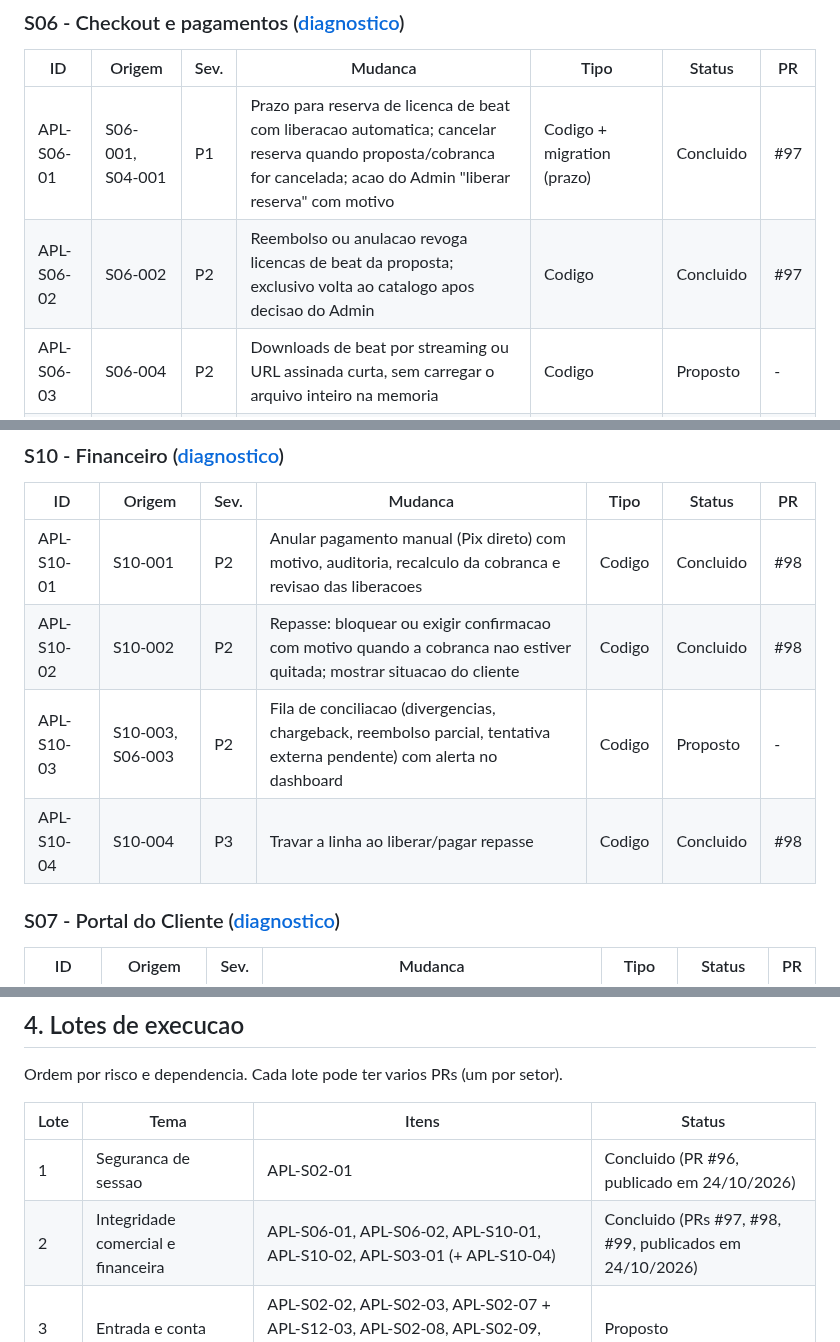
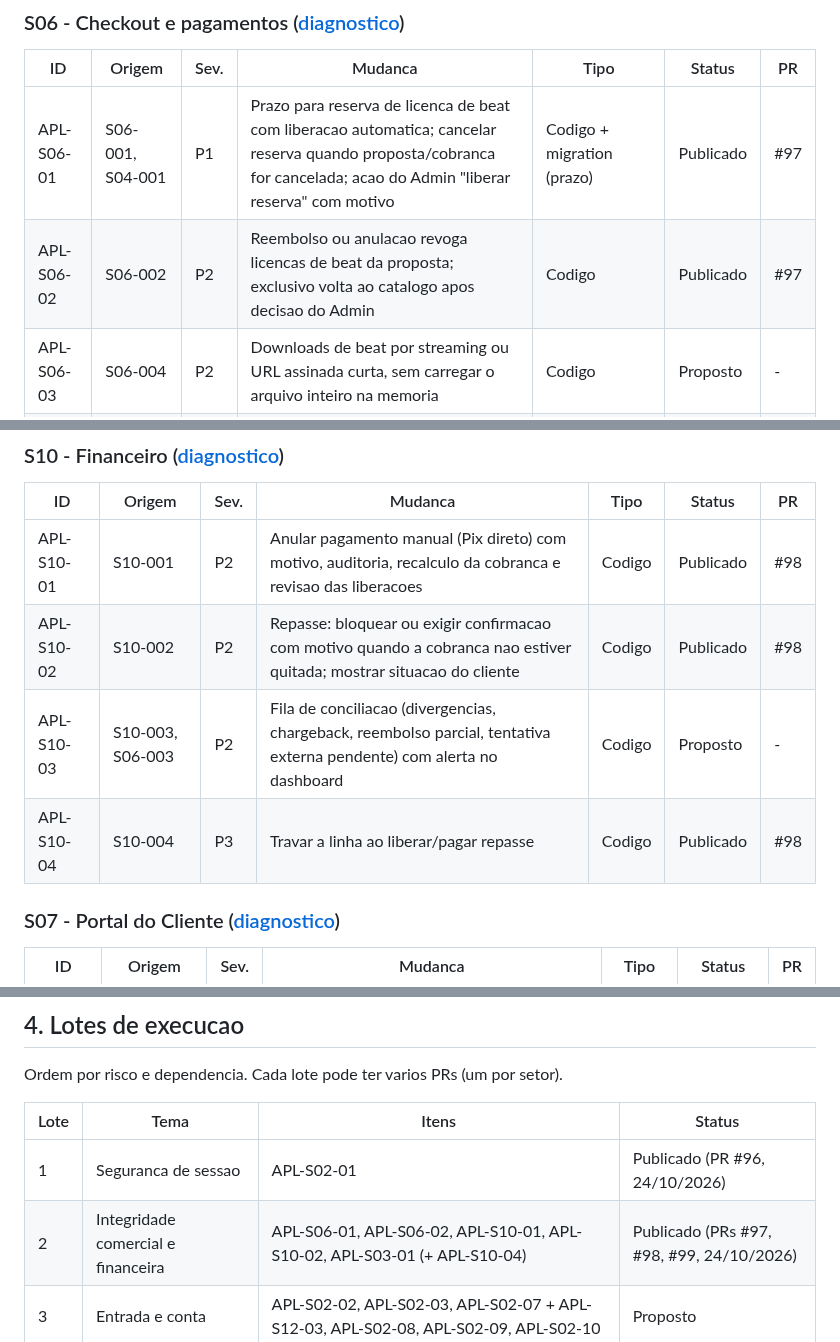
Before and after one commit to andersongaalves/mirai-hit-studio, a Markdown page: docs/roadmap-3.0/ETAPA_07_APLICACAO_AUDITORIA.md, 3 parts joined by grey strips. Drawn GitHub-style.

Commit message:
docs(etapa07): usar o status Publicado
Co-Authored-By: Claude Opus 5.5 <noreply@anthropic.com>
Claude-Session: https://claude.ai/code/session_01AfT3sAzprH8WCW7k2heAvS

```diff
--- a/docs/roadmap-3.0/ETAPA_07_APLICACAO_AUDITORIA.md
+++ b/docs/roadmap-3.0/ETAPA_07_APLICACAO_AUDITORIA.md
@@ -55,8 +55,8 @@ ou `Decisao` (aguarda escolha), `Descartado` (com motivo).
 
 | ID | Origem | Sev. | Mudanca | Tipo | Status | PR |
 | --- | --- | --- | --- | --- | --- | --- |
-| APL-S06-01 | S06-001, S04-001 | P1 | Prazo para reserva de licenca de beat com liberacao automatica; cancelar reserva quando proposta/cobranca for cancelada; acao do Admin "liberar reserva" com motivo | Codigo + migration (prazo) | Concluido | #97 |
-| APL-S06-02 | S06-002 | P2 | Reembolso ou anulacao revoga licencas de beat da proposta; exclusivo volta ao catalogo apos decisao do Admin | Codigo | Concluido | #97 |
+| APL-S06-01 | S06-001, S04-001 | P1 | Prazo para reserva de licenca de beat com liberacao automatica; cancelar reserva quando proposta/cobranca for cancelada; acao do Admin "liberar reserva" com motivo | Codigo + migration (prazo) | Publicado | #97 |
+| APL-S06-02 | S06-002 | P2 | Reembolso ou anulacao revoga licencas de beat da proposta; exclusivo volta ao catalogo apos decisao do Admin | Codigo | Publicado | #97 |
 | APL-S06-03 | S06-004 | P2 | Downloads de beat por streaming ou URL assinada curta, sem carregar o arquivo inteiro na memoria | Codigo | Proposto | - |
 | APL-S06-04 | S06-005, S07-007 | P3 | Mensagens humanas para conflitos e indisponibilidade no checkout e nos portais | Codigo/texto | Proposto | - |
 | APL-S06-05 | S06-006, S06-007 | P3 | Catalogo de beats sem N+1; arquivo baixado com o titulo do beat | Codigo | Proposto | - |
@@ -65,10 +65,10 @@ ou `Decisao` (aguarda escolha), `Descartado` (com motivo).
 
 | ID | Origem | Sev. | Mudanca | Tipo | Status | PR |
 | --- | --- | --- | --- | --- | --- | --- |
-| APL-S10-01 | S10-001 | P2 | Anular pagamento manual (Pix direto) com motivo, auditoria, recalculo da cobranca e revisao das liberacoes | Codigo | Concluido | #98 |
-| APL-S10-02 | S10-002 | P2 | Repasse: bloquear ou exigir confirmacao com motivo quando a cobranca nao estiver quitada; mostrar situacao do cliente | Codigo | Concluido | #98 |
+| APL-S10-01 | S10-001 | P2 | Anular pagamento manual (Pix direto) com motivo, auditoria, recalculo da cobranca e revisao das liberacoes | Codigo | Publicado | #98 |
+| APL-S10-02 | S10-002 | P2 | Repasse: bloquear ou exigir confirmacao com motivo quando a cobranca nao estiver quitada; mostrar situacao do cliente | Codigo | Publicado | #98 |
 | APL-S10-03 | S10-003, S06-003 | P2 | Fila de conciliacao (divergencias, chargeback, reembolso parcial, tentativa externa pendente) com alerta no dashboard | Codigo | Proposto | - |
-| APL-S10-04 | S10-004 | P3 | Travar a linha ao liberar/pagar repasse | Codigo | Concluido | #98 |
+| APL-S10-04 | S10-004 | P3 | Travar a linha ao liberar/pagar repasse | Codigo | Publicado | #98 |
 
 ### S07 - Portal do Cliente ([diagnostico](auditoria/S07_PORTAL_CLIENTE.md))
 
@@ -149,8 +149,8 @@ Ordem por risco e dependencia. Cada lote pode ter varios PRs (um por setor).
 
 | Lote | Tema | Itens | Status |
 | --- | --- | --- | --- |
-| 1 | Seguranca de sessao | APL-S02-01 | Concluido (PR #96, publicado em 24/10/2026) |
-| 2 | Integridade comercial e financeira | APL-S06-01, APL-S06-02, APL-S10-01, APL-S10-02, APL-S03-01 (+ APL-S10-04) | Concluido (PRs #97, #98, #99, publicados em 24/10/2026) |
+| 1 | Seguranca de sessao | APL-S02-01 | Publicado (PR #96, 24/10/2026) |
+| 2 | Integridade comercial e financeira | APL-S06-01, APL-S06-02, APL-S10-01, APL-S10-02, APL-S03-01 (+ APL-S10-04) | Publicado (PRs #97, #98, #99, 24/10/2026) |
 | 3 | Entrada e conta | APL-S02-02, APL-S02-03, APL-S02-07 + APL-S12-03, APL-S02-08, APL-S02-09, APL-S02-10 | Proposto |
 | 4 | Visibilidade da operacao | APL-S09-01, APL-S11-01, APL-S08-02, APL-S10-03, APL-S04-01 | Proposto |
 | 5 | Confiabilidade e CI | APL-S12-01, APL-S12-02, APL-S12-04, APL-S06-03 | Proposto |
```
Also changed, not shown: other parts of docs/roadmap-3.0/ETAPA_07_APLICACAO_AUDITORIA.md (+2 -2 lines).
